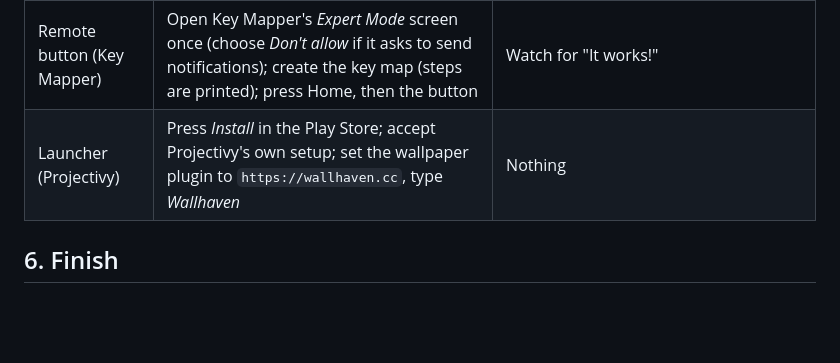
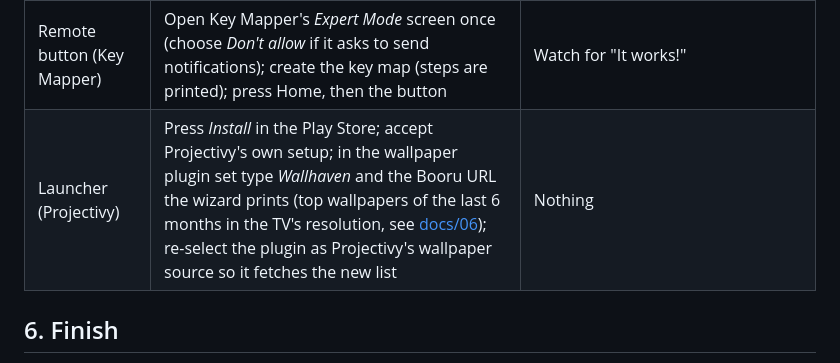
Before and after one commit to muknan/omae-wa-mou-debloated, a Markdown page: AI-SETUP.md, the part around the change. Rendered like a GitHub page; blank space fills up the shorter version.

```diff
--- a/AI-SETUP.md
+++ b/AI-SETUP.md
@@ -139,7 +139,7 @@ steps that are already done are detected and skipped.
 | Boot helper (stick) | Approve "Allow USB debugging?" for Termux on the TV | Nothing; the wizard types into Termux and waits |
 | ADB Auto Enable (Android 14+) | Wireless debugging > *Pair device with pairing code*, read you the 6-digit code | `Wizard.ps1 -Device <ip> -PairCode <code>` (add `-PairPort` if it asks). If the wizard says it couldn't reach the setup page, that's normal on TVs that already use its port (Xiaomi): if the restart test passes, no pairing is needed. |
 | Remote button (Key Mapper) | Open Key Mapper's *Expert Mode* screen once (choose *Don't allow* if it asks to send notifications); create the key map (steps are printed); press Home, then the button | Watch for "It works!" |
-| Launcher (Projectivy) | Press *Install* in the Play Store; accept Projectivy's own setup; set the wallpaper plugin to `https://wallhaven.cc`, type *Wallhaven* | Nothing |
+| Launcher (Projectivy) | Press *Install* in the Play Store; accept Projectivy's own setup; in the wallpaper plugin set type *Wallhaven* and the Booru URL the wizard prints (top wallpapers of the last 6 months in the TV's resolution, see [docs/06](docs/06-launcher-and-wallpapers.md#rotating-wallpapers-from-wallhaven)); re-select the plugin as Projectivy's wallpaper source so it fetches the new list | Nothing |
 
 ## 6. Finish
 
```
Also changed, not shown: README.md (+2 -1 lines), docs/06-launcher-and-wallpapers.md (+32 -6 lines), screenshots/wallhaven-plugin.jpg, 1 other file.
